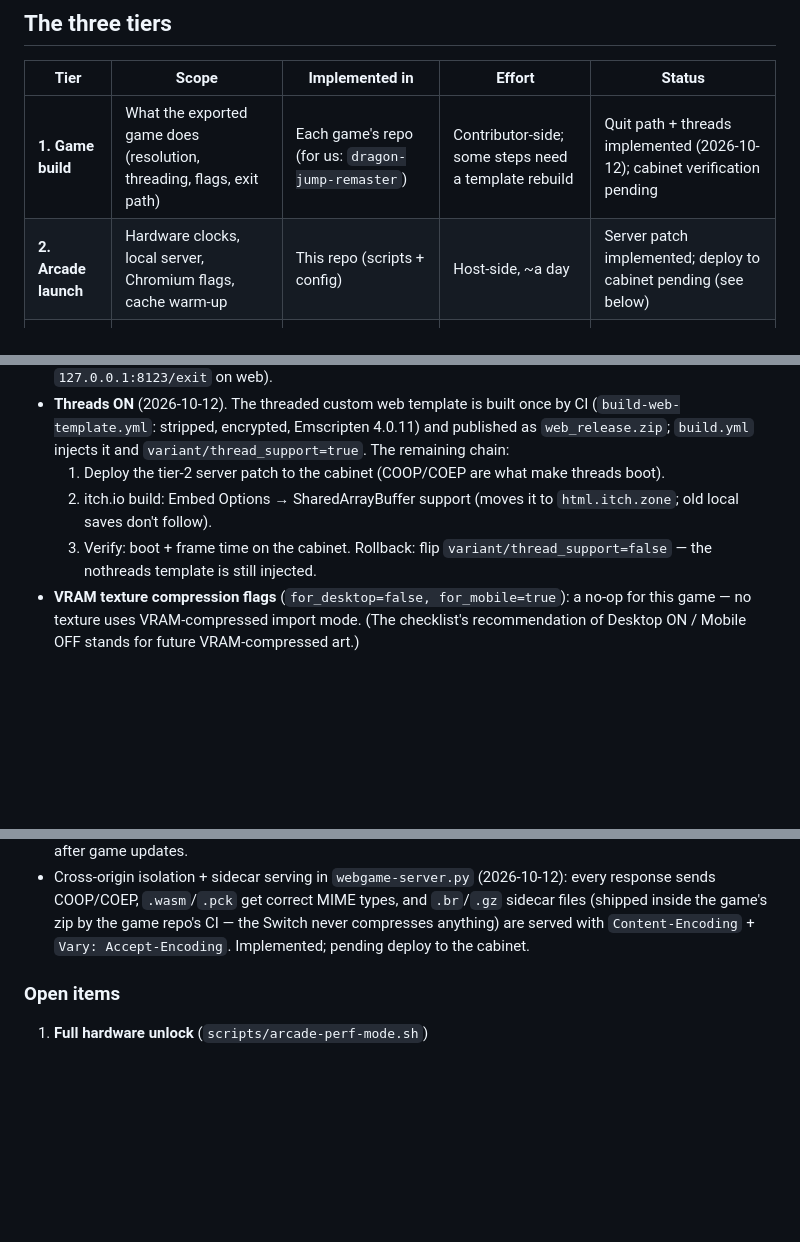
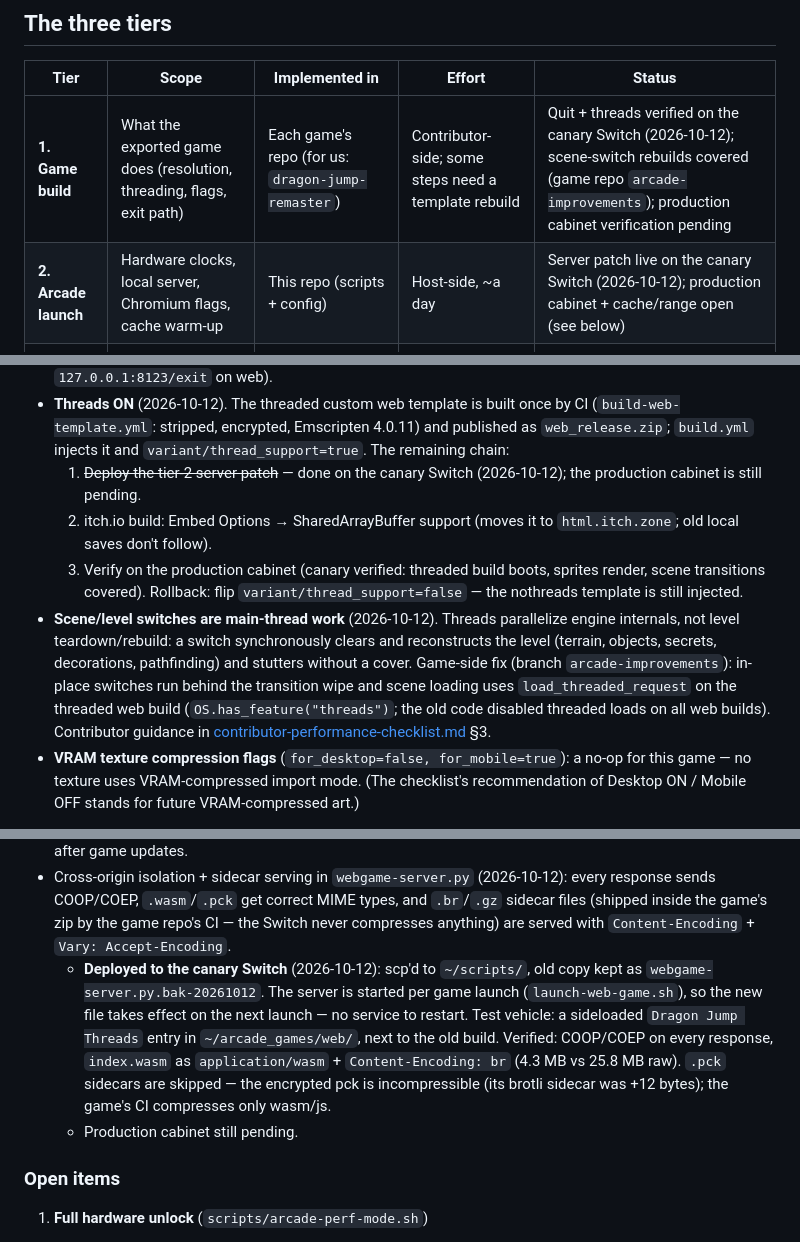
Before and after one commit to GianiStatie/swtich-arcade, a Markdown page: docs/switch-arcade-perf-plan.md, 3 parts joined by grey strips. Rendered like a GitHub page; blank space fills up the shorter version.

```diff
--- a/docs/switch-arcade-perf-plan.md
+++ b/docs/switch-arcade-perf-plan.md
@@ -17,8 +17,8 @@ pulled from itch.io.
 
 | Tier | Scope | Implemented in | Effort | Status |
 |---|---|---|---|---|
-| **1. Game build** | What the exported game does (resolution, threading, flags, exit path) | Each game's repo (for us: `dragon-jump-remaster`) | Contributor-side; some steps need a template rebuild | Quit path + threads implemented (2026-10-12); cabinet verification pending |
-| **2. Arcade launch** | Hardware clocks, local server, Chromium flags, cache warm-up | This repo (scripts + config) | Host-side, ~a day | Server patch implemented; deploy to cabinet pending (see below) |
+| **1. Game build** | What the exported game does (resolution, threading, flags, exit path) | Each game's repo (for us: `dragon-jump-remaster`) | Contributor-side; some steps need a template rebuild | Quit + threads verified on the canary Switch (2026-10-12); scene-switch rebuilds covered (game repo `arcade-improvements`); production cabinet verification pending |
+| **2. Arcade launch** | Hardware clocks, local server, Chromium flags, cache warm-up | This repo (scripts + config) | Host-side, ~a day | Server patch live on the canary Switch (2026-10-12); production cabinet + cache/range open (see below) |
 | **3. Native ARM tier** | Run Godot web exports on a native ARM64 Godot template (reused `.pck`) | This repo (launcher + template cache) | Multi-day, Godot-only | Design: [native-arm-tier.md](native-arm-tier.md) |
 
 Sequencing: **2 → 1 → 3.** Tier 2's server headers unblock tier 1's threads; tier 1
@@ -55,11 +55,21 @@ Worked example — Dragon Jump (Godot 4.6, encrypted web export):
   (`build-web-template.yml`: stripped, encrypted, Emscripten 4.0.11) and published as
   `web_release.zip`; `build.yml` injects it and `variant/thread_support=true`. The
   remaining chain:
-  1. Deploy the tier-2 server patch to the cabinet (COOP/COEP are what make threads boot).
+  1. ~~Deploy the tier-2 server patch~~ — done on the canary Switch (2026-10-12);
+     the production cabinet is still pending.
   2. itch.io build: Embed Options → SharedArrayBuffer support (moves it to
      `html.itch.zone`; old local saves don't follow).
-  3. Verify: boot + frame time on the cabinet.
+  3. Verify on the production cabinet (canary verified: threaded build boots,
+     sprites render, scene transitions covered).
   Rollback: flip `variant/thread_support=false` — the nothreads template is still injected.
+- **Scene/level switches are main-thread work** (2026-10-12). Threads parallelize
+  engine internals, not level teardown/rebuild: a switch synchronously clears and
+  reconstructs the level (terrain, objects, secrets, decorations, pathfinding) and
+  stutters without a cover. Game-side fix (branch `arcade-improvements`): in-place
+  switches run behind the transition wipe and scene loading uses
+  `load_threaded_request` on the threaded web build (`OS.has_feature("threads")`;
+  the old code disabled threaded loads on all web builds). Contributor guidance in
+  [contributor-performance-checklist.md](contributor-performance-checklist.md) §3.
 - **VRAM texture compression flags** (`for_desktop=false, for_mobile=true`): a no-op
   for this game — no texture uses VRAM-compressed import mode. (The checklist's
   recommendation of Desktop ON / Mobile OFF stands for future VRAM-compressed art.)
@@ -91,7 +101,17 @@ All items must gracefully fall back to today's behavior if anything fails.
   every response sends COOP/COEP, `.wasm`/`.pck` get correct MIME types, and
   `.br`/`.gz` sidecar files (shipped inside the game's zip by the game repo's CI —
   the Switch never compresses anything) are served with `Content-Encoding` +
-  `Vary: Accept-Encoding`. Implemented; pending deploy to the cabinet.
+  `Vary: Accept-Encoding`.
+  - **Deployed to the canary Switch** (2026-10-12): scp'd to `~/scripts/`, old copy
+    kept as `webgame-server.py.bak-20261012`. The server is started per game launch
+    (`launch-web-game.sh`), so the new file takes effect on the next launch — no
+    service to restart. Test vehicle: a sideloaded `Dragon Jump Threads` entry in
+    `~/arcade_games/web/`, next to the old build. Verified: COOP/COEP on every
+    response, `index.wasm` as `application/wasm` + `Content-Encoding: br`
+    (4.3 MB vs 25.8 MB raw). `.pck` sidecars are skipped — the encrypted pck is
+    incompressible (its brotli sidecar was +12 bytes); the game's CI compresses
+    only wasm/js.
+  - Production cabinet still pending.
 
 ### Open items
 
```
Also changed, not shown: docs/README.md (+1 -0 lines), docs/contributor-performance-checklist.md (+11 -4 lines).
